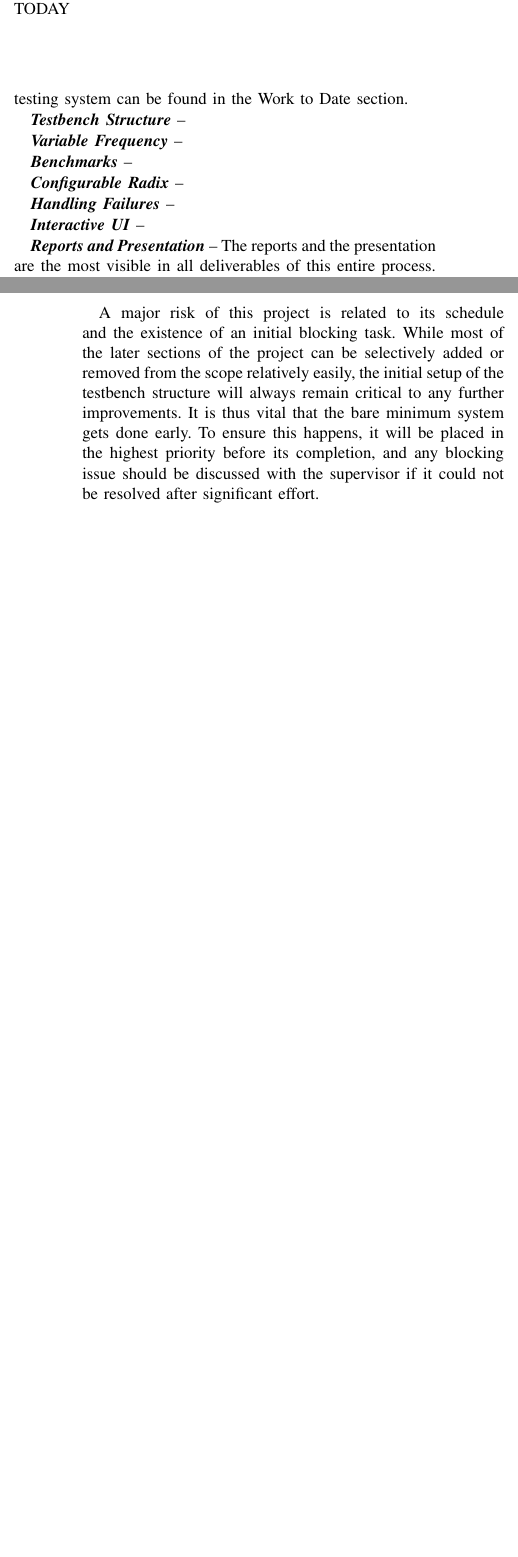
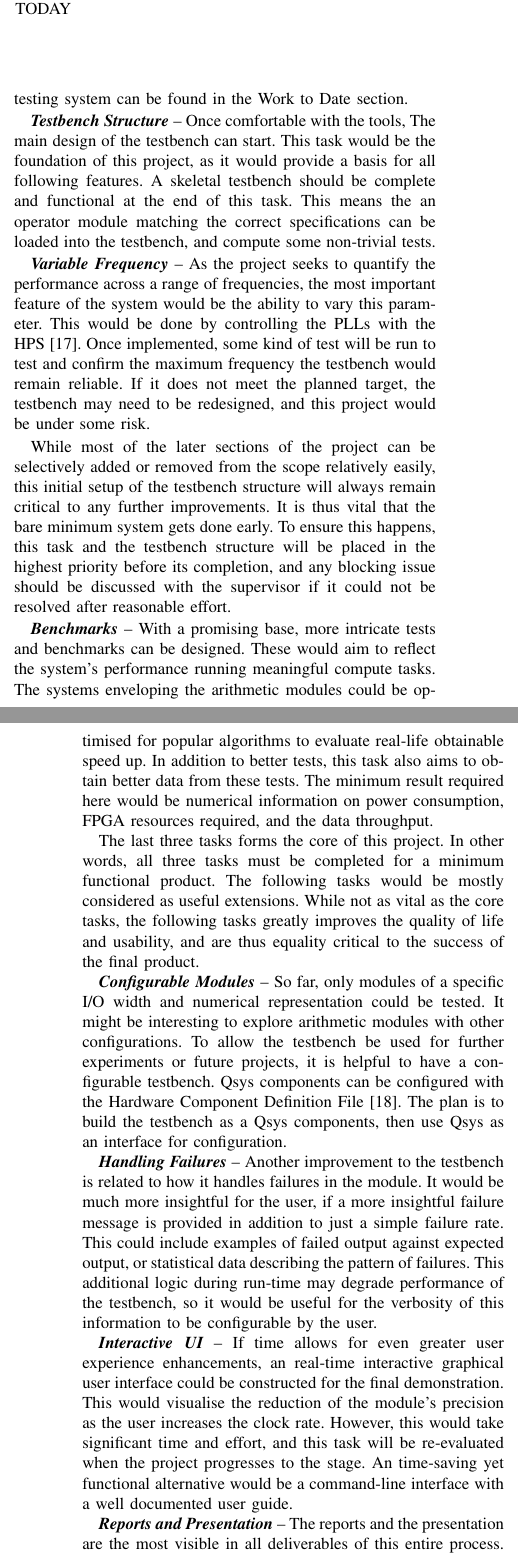
Before and after one commit to MerelyLogical/interim-report, a LaTeX paper (interim.tex, which reads evaluation.tex, implementation.tex): two parts of the columns of pages 5 and 6 of 7, joined at a grey line, cut so that both start at the same text, the shorter picture padded with empty space. Compiled offline with pdfLaTeX.

Commit message:
explaining tasks

```diff
--- a/evaluation.tex
+++ b/evaluation.tex
@@ -53,16 +53,10 @@ implemented would become a good measure of the progress of the project.
 Since the project is of the verification system, the results from the benchmarks
 should not be used for evaluation of this project.
 
+% REVISIT: risk and fallbacks section to be removed
 \subsection{Risks and Fallbacks}
-A major risk of this project is related to its schedule and the existence of an
-initial blocking task.
-While most of the later sections of the project can be selectively added or
-removed from the scope relatively easily, the initial setup of the testbench
-structure will always remain critical to any further improvements.
-It is thus vital that the bare minimum system gets done early.
-To ensure this happens, it will be placed in the highest priority before its
-completion, and any blocking issue should be discussed with the supervisor if it
-could not be resolved after significant effort.
+% A major risk of this project is related to its schedule and the existence of an
+% initial blocking task.
 
 The other major risk has to do with the progress of the sister project.
 The purpose of the testbench is to verify and stress the arithmetic designs.
--- a/implementation.tex
+++ b/implementation.tex
@@ -86,17 +86,86 @@ necessary to carry out the project.
 This involved building a small testing system on the board.
 Details regarding this testing system can be found in the Work to Date section.
 
+% REVISIT: split TB structure to a few more tasks as it would be the longest?
 \textit{\textbf{Testbench Structure}} --
+Once comfortable with the tools, The main design of the testbench can start.
+This task would be the foundation of this project, as it would provide a basis
+for all following features.
+A skeletal testbench should be complete and functional at the end of this
+task.
+This means the an operator module matching the correct specifications can
+be loaded into the testbench, and compute some non-trivial tests.
 
 \textit{\textbf{Variable Frequency}} --
+As the project seeks to quantify the performance across a range of frequencies,
+the most important feature of the system would be the ability to vary this
+parameter.
+This would be done by controlling the PLLs with the HPS~\cite{Altera4}.
+Once implemented, some kind of test will be run to test and confirm the maximum
+frequency the testbench would remain reliable.
+If it does not meet the planned target, the testbench may need to be redesigned,
+and this project would be under some risk.
+
+While most of the later sections of the project can be selectively added or
+removed from the scope relatively easily, this initial setup of the testbench
+structure will always remain critical to any further improvements.
+It is thus vital that the bare minimum system gets done early.
+To ensure this happens, this task and the testbench structure will be placed in
+the highest priority before its completion, and any blocking issue should be
+discussed with the supervisor if it could not be resolved after reasonable
+effort.
 
 \textit{\textbf{Benchmarks}} --
+With a promising base, more intricate tests and benchmarks can be designed.
+These would aim to reflect the system's performance running meaningful compute
+tasks.
+The systems enveloping the arithmetic modules could be optimised for popular
+algorithms to evaluate real-life obtainable speed up.
+In addition to better tests, this task also aims to obtain better data from
+these tests.
+The minimum result required here would be numerical information on power
+consumption, FPGA resources required, and the data throughput.
 
-\textit{\textbf{Configurable Radix}} --
+The last three tasks forms the core of this project.
+In other words, all three tasks must be completed for a minimum functional
+product.
+The following tasks would be mostly considered as useful extensions.
+While not as vital as the core tasks, the following tasks greatly improves the
+quality of life and usability, and are thus equality critical to the success
+of the final product.
+
+\textit{\textbf{Configurable Modules}} --
+So far, only modules of a specific I/O width and numerical representation
+could be tested.
+It might be interesting to explore arithmetic modules with other configurations.
+To allow the testbench be used for further experiments or future projects,
+it is helpful to have a configurable testbench.
+Qsys components can be configured with the Hardware Component Definition
+File~\cite{Altera5}.
+The plan is to build the testbench as a Qsys components, then use Qsys as an
+interface for configuration.
 
 \textit{\textbf{Handling Failures}} --
+Another improvement to the testbench is related to how it handles failures
+in the module.
+It would be much more insightful for the user, if a more insightful failure
+message is provided in addition to just a simple failure rate.
+This could include examples of failed output against expected output,
+or statistical data describing the pattern of failures.
+This additional logic during run-time may degrade performance of the testbench,
+so it would be useful for the verbosity of this information to be configurable
+by the user.
 
 \textit{\textbf{Interactive UI}} --
+If time allows for even greater user experience enhancements, an real-time
+interactive graphical user interface could be constructed for the final
+demonstration.
+This would visualise the reduction of the module's precision as the user
+increases the clock rate.
+However, this would take significant time and effort, and this task will
+be re-evaluated when the project progresses to the stage.
+An time-saving yet functional alternative would be a command-line interface
+with a well documented user guide.
 
 \textit{\textbf{Reports and Presentation}} --
 The reports and the presentation are the most visible in all deliverables of
```
Also changed, not shown: bibliography.tex (+10 -1 lines), timeline.tex (+20 -20 lines), interim.pdf.
